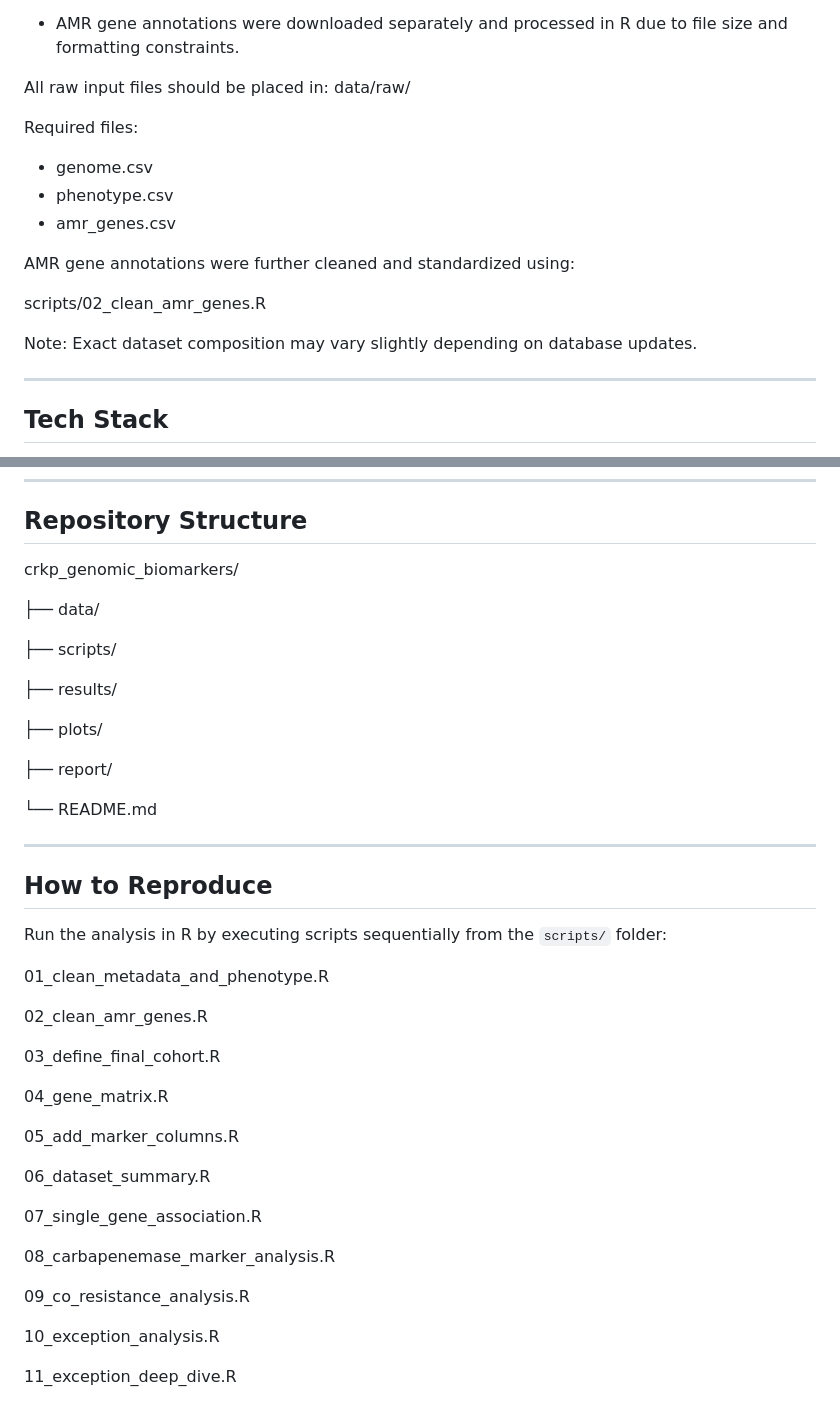
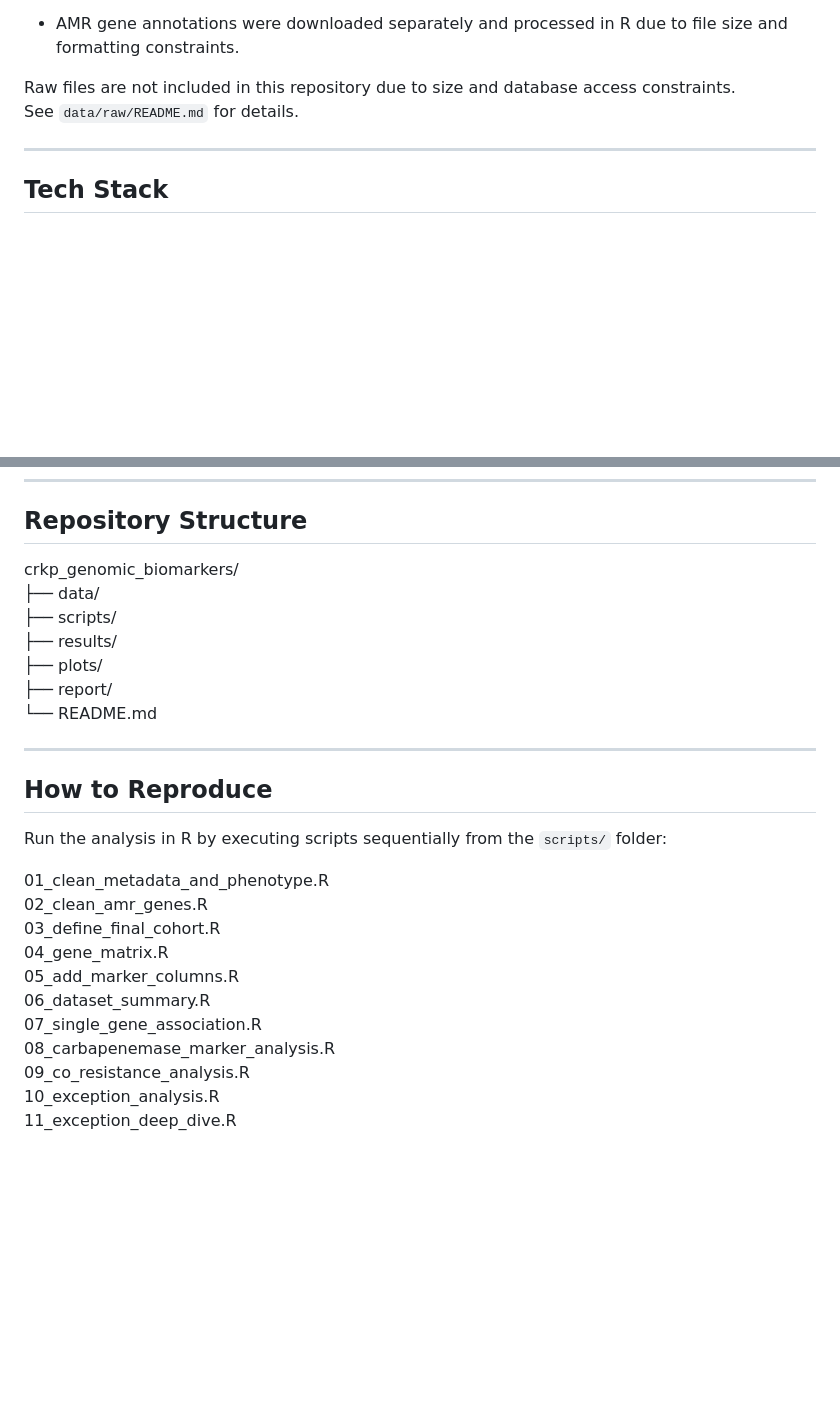
Before and after one commit to Sivanidarla/crkp_genomic_biomarkers, a Markdown page: README.md, 2 parts joined by grey strips. GitHub-like rendering; blank space fills up the shorter version.

```diff
--- a/README.md
+++ b/README.md
@@ -57,23 +58,8 @@ A hybrid acquisition approach was used due to dataset size and platform constrai
 
 - AMR gene annotations were downloaded separately and processed in R due to file size and formatting constraints.
 
-All raw input files should be placed in:
-data/raw/
-
-
-Required files:
-
-- genome.csv
-- phenotype.csv
-- amr_genes.csv
-
-AMR gene annotations were further cleaned and standardized using:
-
-
-scripts/02_clean_amr_genes.R
-
-
-Note: Exact dataset composition may vary slightly depending on database updates.
+Raw files are not included in this repository due to size and database access constraints.
+See `data/raw/README.md` for details.
 
 ---
 
@@ -142,18 +128,12 @@ Approximately **22% of isolates showed genotype–phenotype mismatches**, indica
 ## Repository Structure
 
 
-crkp_genomic_biomarkers/
-
-├── data/
-
-├── scripts/
-
-├── results/
-
-├── plots/
-
-├── report/
-
+crkp_genomic_biomarkers/\
+├── data/\
+├── scripts/\
+├── results/\
+├── plots/\
+├── report/\
 └── README.md
 
 
@@ -163,24 +143,15 @@ crkp_genomic_biomarkers/
 
 Run the analysis in R by executing scripts sequentially from the `scripts/` folder:
 
-01_clean_metadata_and_phenotype.R
 
-02_clean_amr_genes.R
-
-03_define_final_cohort.R
-
-04_gene_matrix.R
-
-05_add_marker_columns.R
-
-06_dataset_summary.R
-
-07_single_gene_association.R
-
-08_carbapenemase_marker_analysis.R
-
-09_co_resistance_analysis.R
-
-10_exception_analysis.R
-
+01_clean_metadata_and_phenotype.R\
+02_clean_amr_genes.R\
+03_define_final_cohort.R\
+04_gene_matrix.R\
+05_add_marker_columns.R\
+06_dataset_summary.R\
+07_single_gene_association.R\
+08_carbapenemase_marker_analysis.R\
+09_co_resistance_analysis.R\
+10_exception_analysis.R\
 11_exception_deep_dive.R
```
Also changed, not shown: other parts of README.md (+2 -1 lines).
